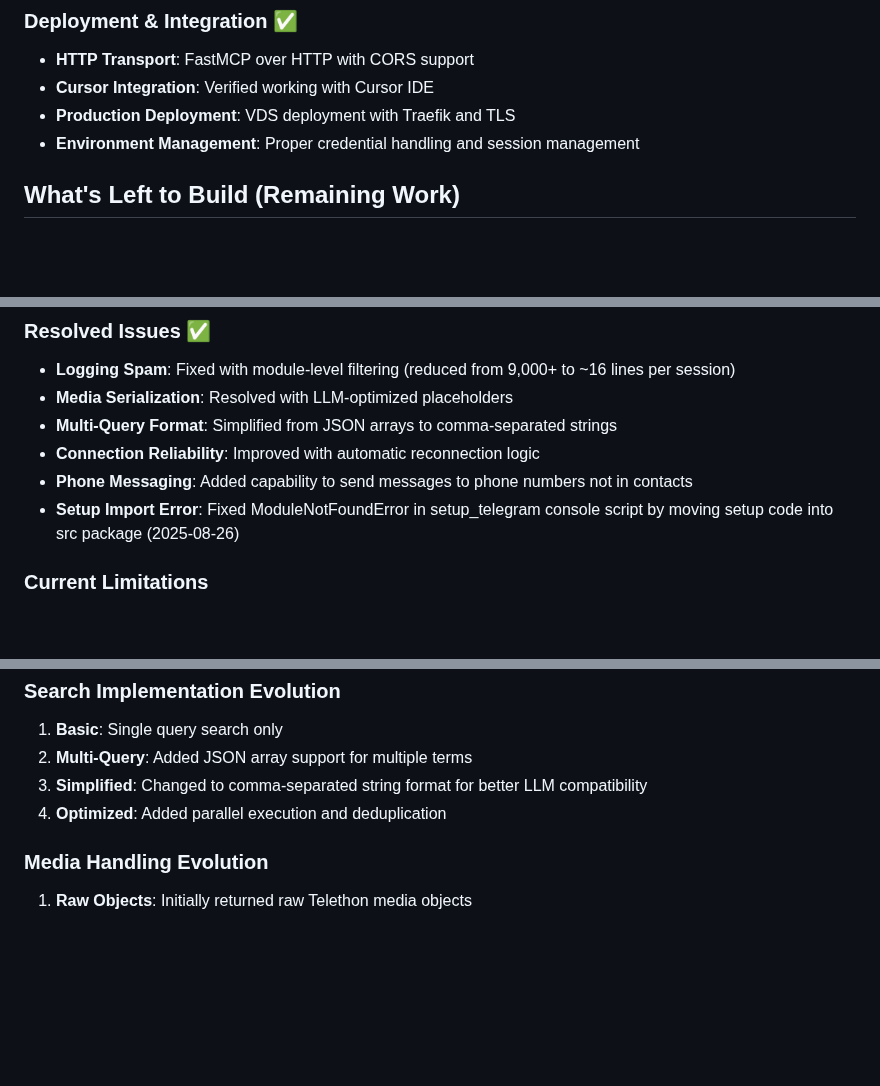
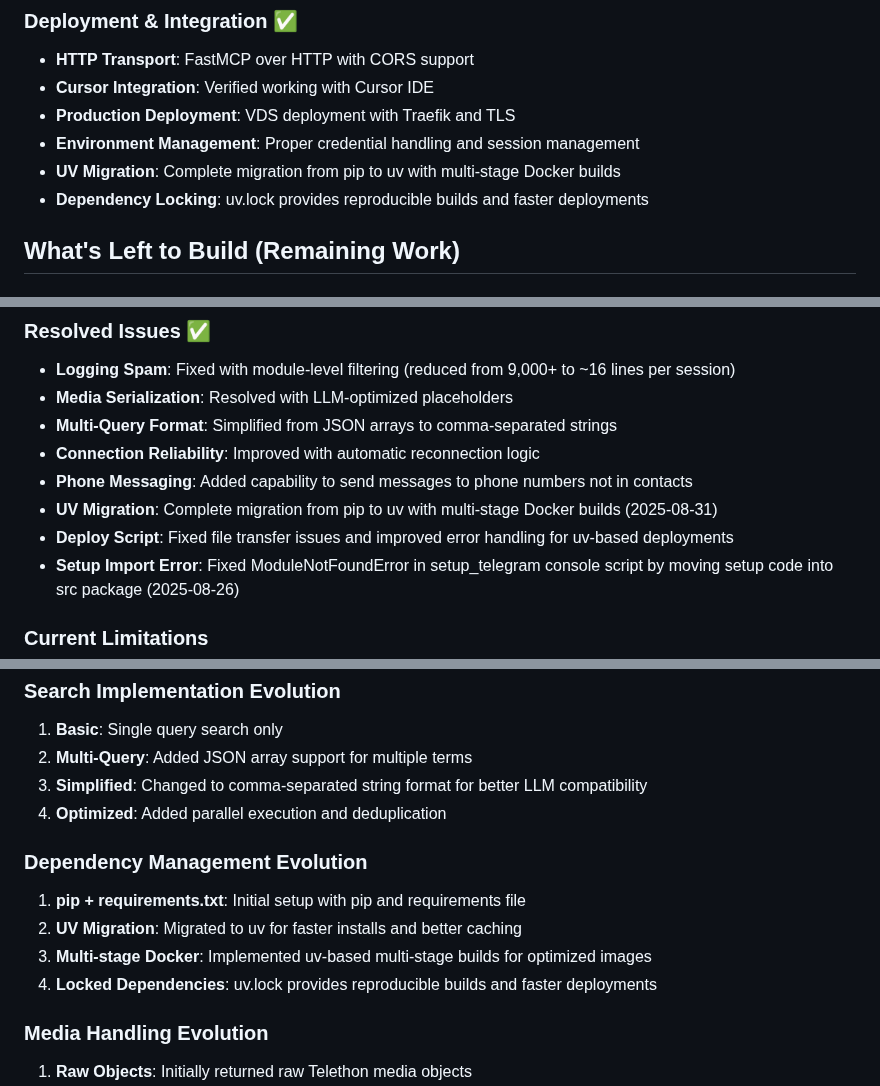
Before and after one commit to leshchenko1979/fast-mcp-telegram, a Markdown page: memory-bank/progress.md, 3 parts joined by grey strips. GitHub-like rendering; blank space fills up the shorter version.

```diff
--- a/memory-bank/progress.md
+++ b/memory-bank/progress.md
@@ -21,6 +21,8 @@
 - **Cursor Integration**: Verified working with Cursor IDE
 - **Production Deployment**: VDS deployment with Traefik and TLS
 - **Environment Management**: Proper credential handling and session management
+- **UV Migration**: Complete migration from pip to uv with multi-stage Docker builds
+- **Dependency Locking**: uv.lock provides reproducible builds and faster deployments
 
 ## What's Left to Build (Remaining Work)
 
@@ -45,6 +47,8 @@
 - **Multi-Query Format**: Simplified from JSON arrays to comma-separated strings
 - **Connection Reliability**: Improved with automatic reconnection logic
 - **Phone Messaging**: Added capability to send messages to phone numbers not in contacts
+- **UV Migration**: Complete migration from pip to uv with multi-stage Docker builds (2025-08-31)
+- **Deploy Script**: Fixed file transfer issues and improved error handling for uv-based deployments
 - **Setup Import Error**: Fixed ModuleNotFoundError in setup_telegram console script by moving setup code into src package (2025-08-26)
 
 ### Current Limitations
@@ -67,6 +71,12 @@
 3. **Simplified**: Changed to comma-separated string format for better LLM compatibility
 4. **Optimized**: Added parallel execution and deduplication
 
+### Dependency Management Evolution
+1. **pip + requirements.txt**: Initial setup with pip and requirements file
+2. **UV Migration**: Migrated to uv for faster installs and better caching
+3. **Multi-stage Docker**: Implemented uv-based multi-stage builds for optimized images
+4. **Locked Dependencies**: uv.lock provides reproducible builds and faster deployments
+
 ### Media Handling Evolution
 1. **Raw Objects**: Initially returned raw Telethon media objects
 2. **Serialization Issues**: Discovered LLM incompatibility with binary data
```
Also changed, not shown: memory-bank/activeContext.md (+13 -7 lines), memory-bank/techContext.md (+9 -3 lines).
